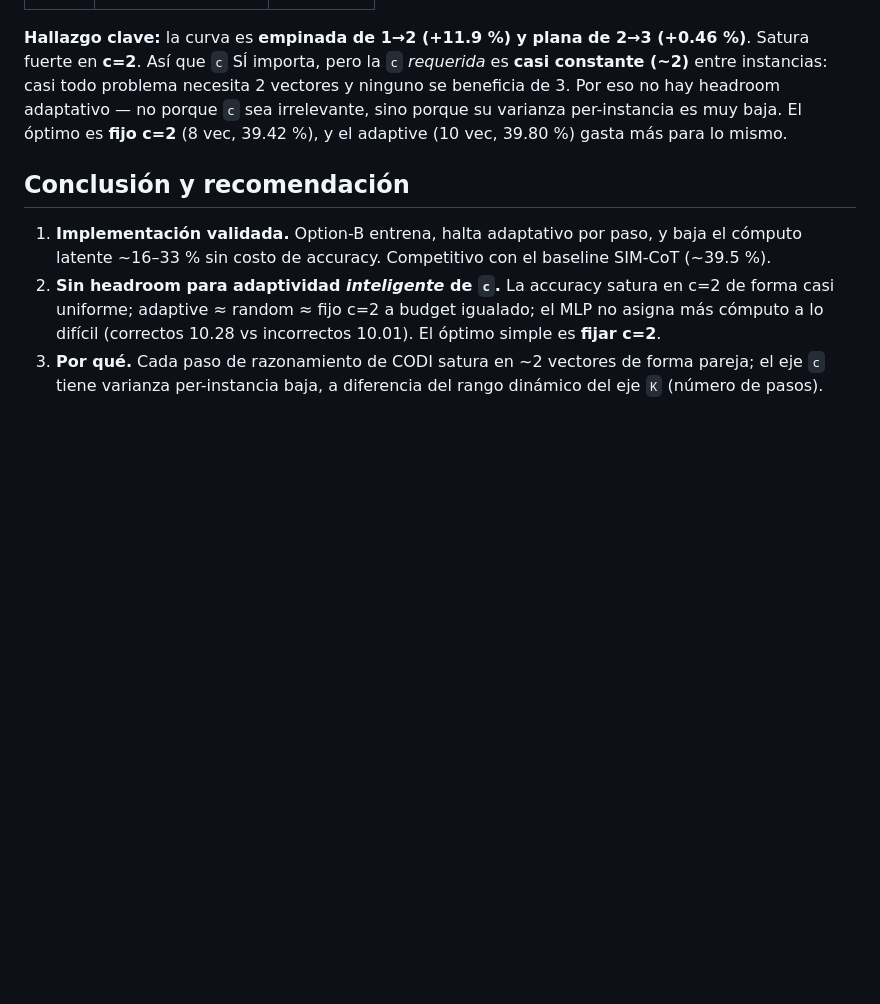
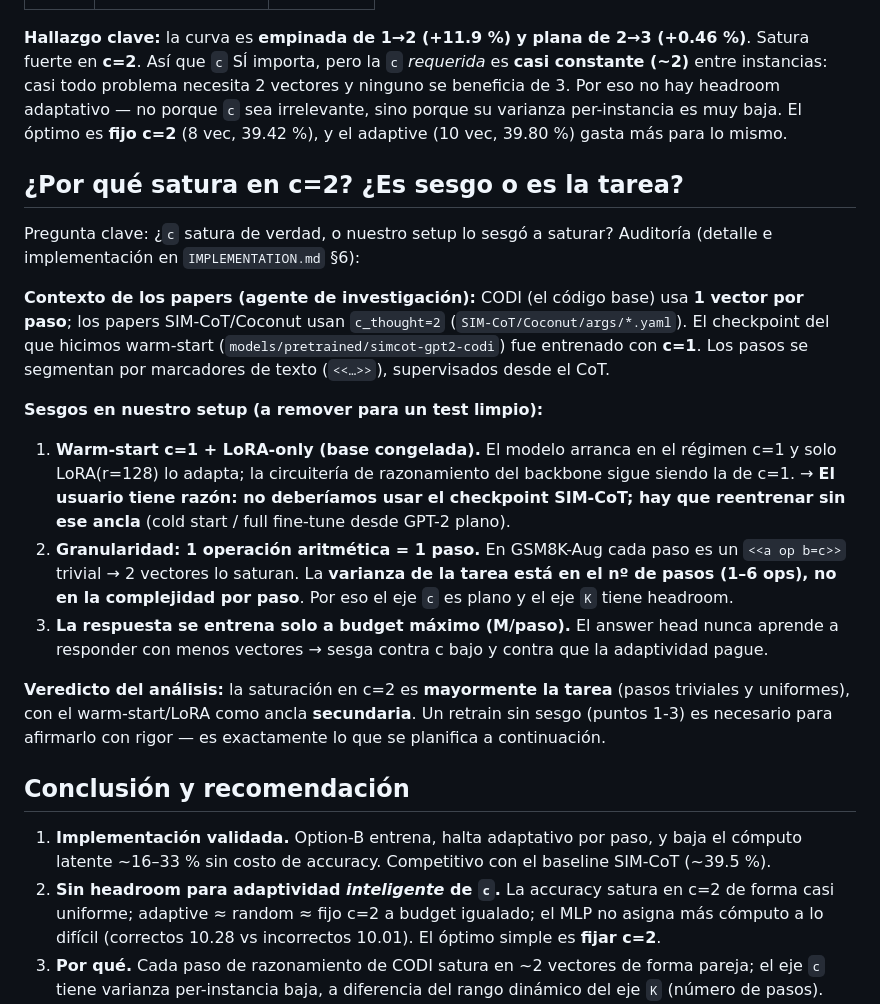
Before and after one commit to anatissera/pondernet-adaptive-latent-reasoning, a Markdown page: adaptive-vectors/RESULTS.md, the part around the change. GitHub-like rendering; blank space fills up the shorter version.

```diff
--- a/adaptive-vectors/RESULTS.md
+++ b/adaptive-vectors/RESULTS.md
@@ -85,6 +85,31 @@ beneficia de 3. Por eso no hay headroom adaptativo — no porque `c` sea irrelev
 porque su varianza per-instancia es muy baja. El óptimo es **fijo c=2** (8 vec, 39.42 %),
 y el adaptive (10 vec, 39.80 %) gasta más para lo mismo.
 
+## ¿Por qué satura en c=2? ¿Es sesgo o es la tarea?
+
+Pregunta clave: ¿`c` satura de verdad, o nuestro setup lo sesgó a saturar? Auditoría
+(detalle e implementación en `IMPLEMENTATION.md` §6):
+
+**Contexto de los papers (agente de investigación):** CODI (el código base) usa **1 vector
+por paso**; los papers SIM-CoT/Coconut usan `c_thought=2` (`SIM-CoT/Coconut/args/*.yaml`).
+El checkpoint del que hicimos warm-start (`models/pretrained/simcot-gpt2-codi`) fue entrenado
+con **c=1**. Los pasos se segmentan por marcadores de texto (`<<…>>`), supervisados desde el CoT.
+
+**Sesgos en nuestro setup (a remover para un test limpio):**
+1. **Warm-start c=1 + LoRA-only (base congelada).** El modelo arranca en el régimen c=1 y solo
+   LoRA(r=128) lo adapta; la circuitería de razonamiento del backbone sigue siendo la de c=1.
+   → **El usuario tiene razón: no deberíamos usar el checkpoint SIM-CoT; hay que reentrenar sin
+   ese ancla** (cold start / full fine-tune desde GPT-2 plano).
+2. **Granularidad: 1 operación aritmética = 1 paso.** En GSM8K-Aug cada paso es un `<<a op b=c>>`
+   trivial → 2 vectores lo saturan. La **varianza de la tarea está en el nº de pasos (1–6 ops),
+   no en la complejidad por paso**. Por eso el eje `c` es plano y el eje `K` tiene headroom.
+3. **La respuesta se entrena solo a budget máximo (M/paso).** El answer head nunca aprende a
+   responder con menos vectores → sesga contra c bajo y contra que la adaptividad pague.
+
+**Veredicto del análisis:** la saturación en c=2 es **mayormente la tarea** (pasos triviales y
+uniformes), con el warm-start/LoRA como ancla **secundaria**. Un retrain sin sesgo (puntos 1-3)
+es necesario para afirmarlo con rigor — es exactamente lo que se planifica a continuación.
+
 ## Conclusión y recomendación
 
 1. **Implementación validada.** Option-B entrena, halta adaptativo por paso, y baja el
```
Also changed, not shown: adaptive-vectors/IMPLEMENTATION.md (added, +123 -0 lines).
